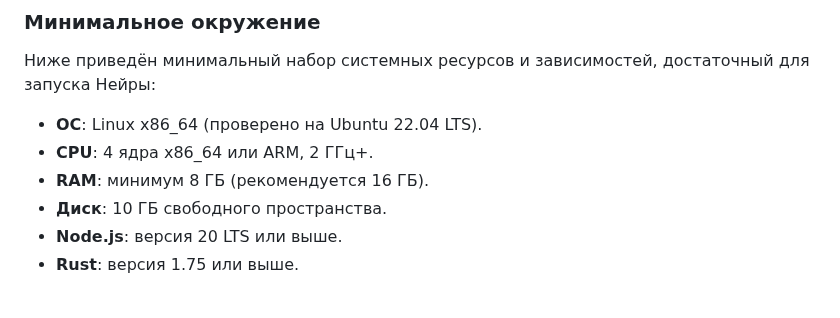
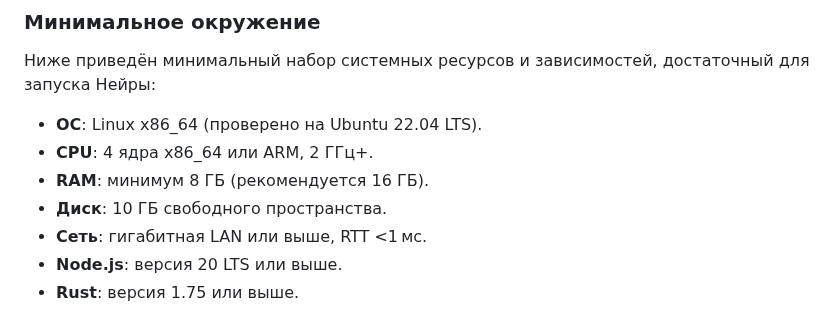
Before and after one commit to redvampir/Multicode_V3, a Markdown page: docs/neira/README.md, the part around the change. Rendered like a GitHub page.

```diff
--- a/docs/neira/README.md
+++ b/docs/neira/README.md
@@ -59,6 +59,7 @@
 - **CPU**: 4 ядра x86_64 или ARM, 2 ГГц+.
 - **RAM**: минимум 8 ГБ (рекомендуется 16 ГБ).
 - **Диск**: 10 ГБ свободного пространства.
+- **Сеть**: гигабитная LAN или выше, RTT <1 мс.
 - **Node.js**: версия 20 LTS или выше.
 - **Rust**: версия 1.75 или выше.
 
```
Also changed, not shown: docs/neira/support-systems.md (+9 -1 lines).
